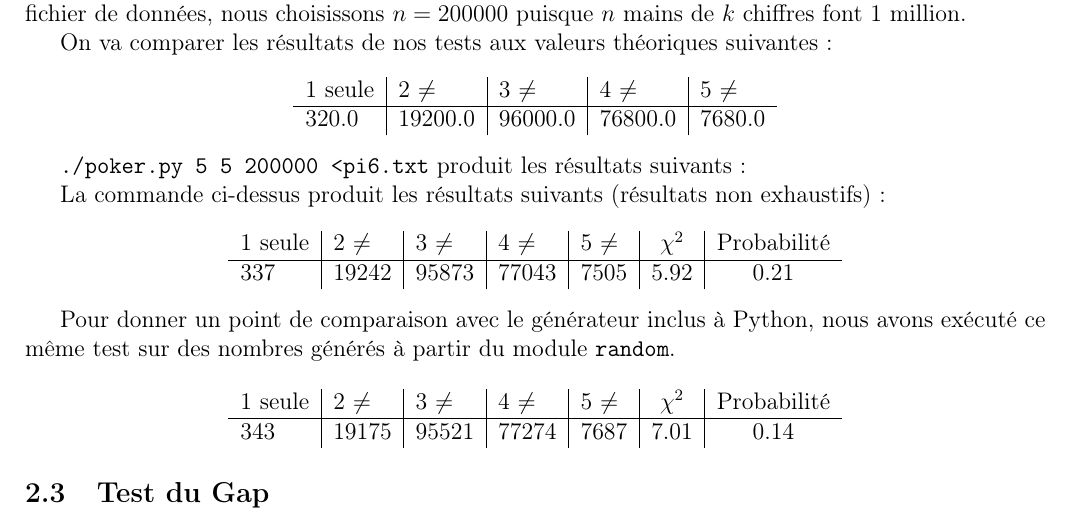
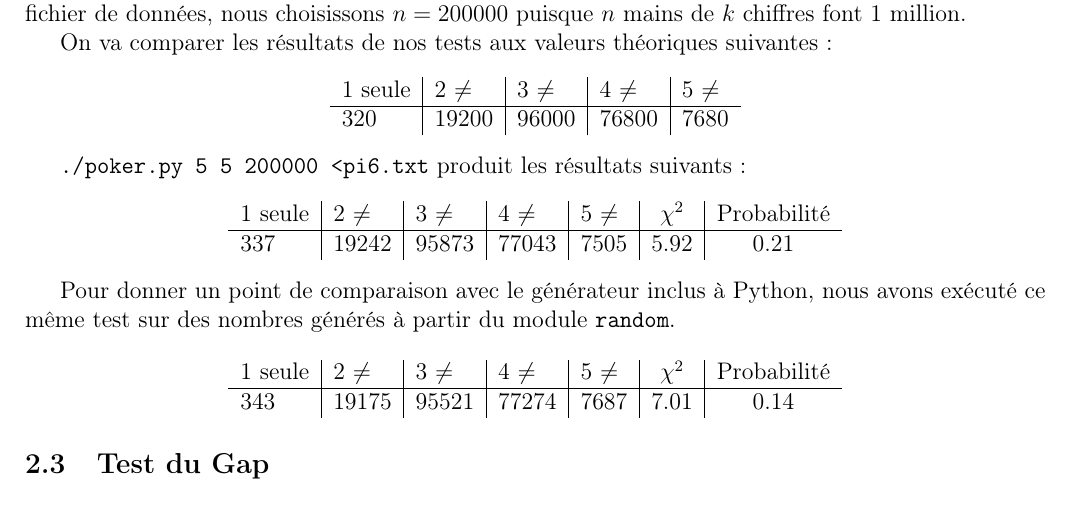
Before and after one commit to ghuysmans/pigen, a LaTeX document (rapport/rapport.tex): part of page 2 of 8, cut so that both start at the same text. Compiled offline with pdfLaTeX.

Commit message:
Poker layout

```diff
--- a/rapport/rapport.tex
+++ b/rapport/rapport.tex
@@ -57,13 +57,11 @@ On va comparer les résultats de nos tests aux valeurs théoriques suivantes :
 \begin{center}
 \begin{tabular}{l|l|l|l|l}
 1 seule & 2 $\neq$ & 3 $\neq$ & 4 $\neq$ & 5 $\neq$ \\ \hline
-320.0 & 19200.0 & 96000.0 & 76800.0 & 7680.0
+320 & 19200 & 96000 & 76800 & 7680
 \end{tabular}
 \end{center}
 
 \texttt{./poker.py 5 5 200000 <pi6.txt} produit les résultats suivants :
-
-La commande ci-dessus produit les résultats suivants (résultats non exhaustifs) :
 \begin{center}
 \begin{tabular}{l|l|l|l|l|c|c}
 1 seule & 2 $\neq$ & 3 $\neq$ & 4 $\neq$ & 5 $\neq$
```
